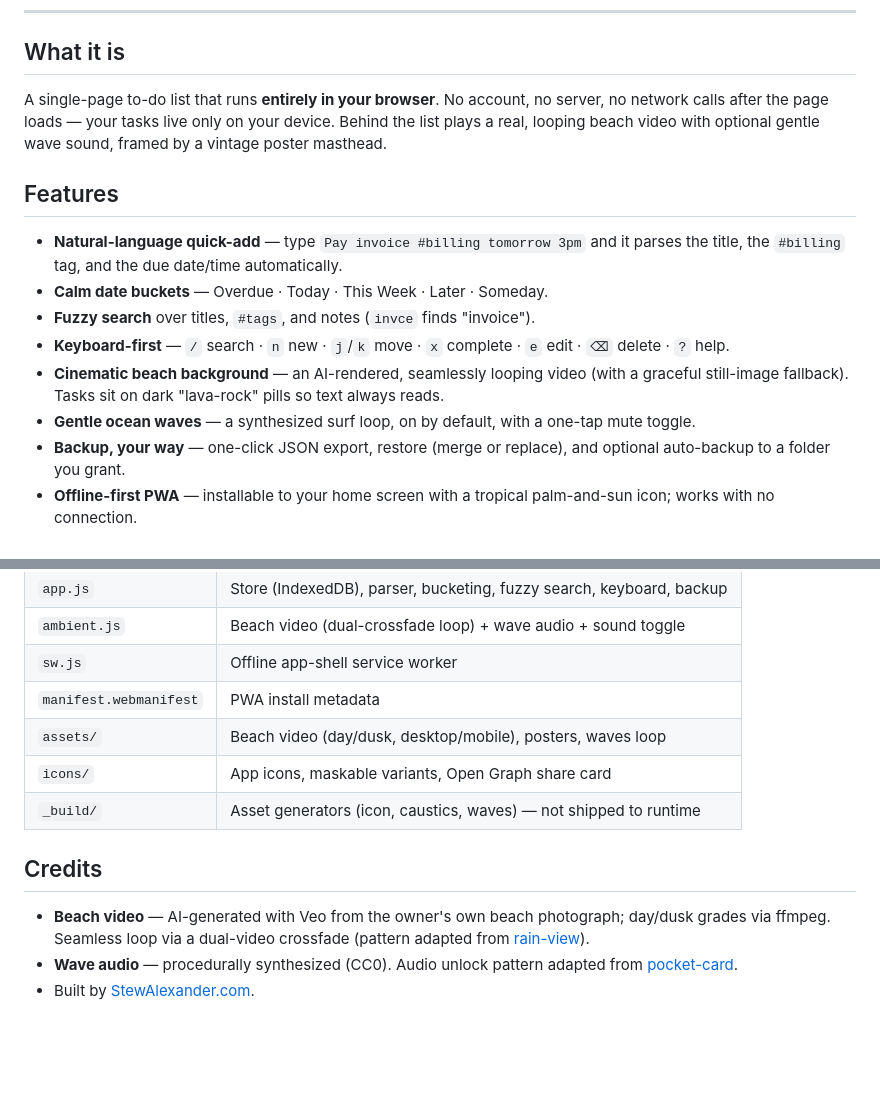
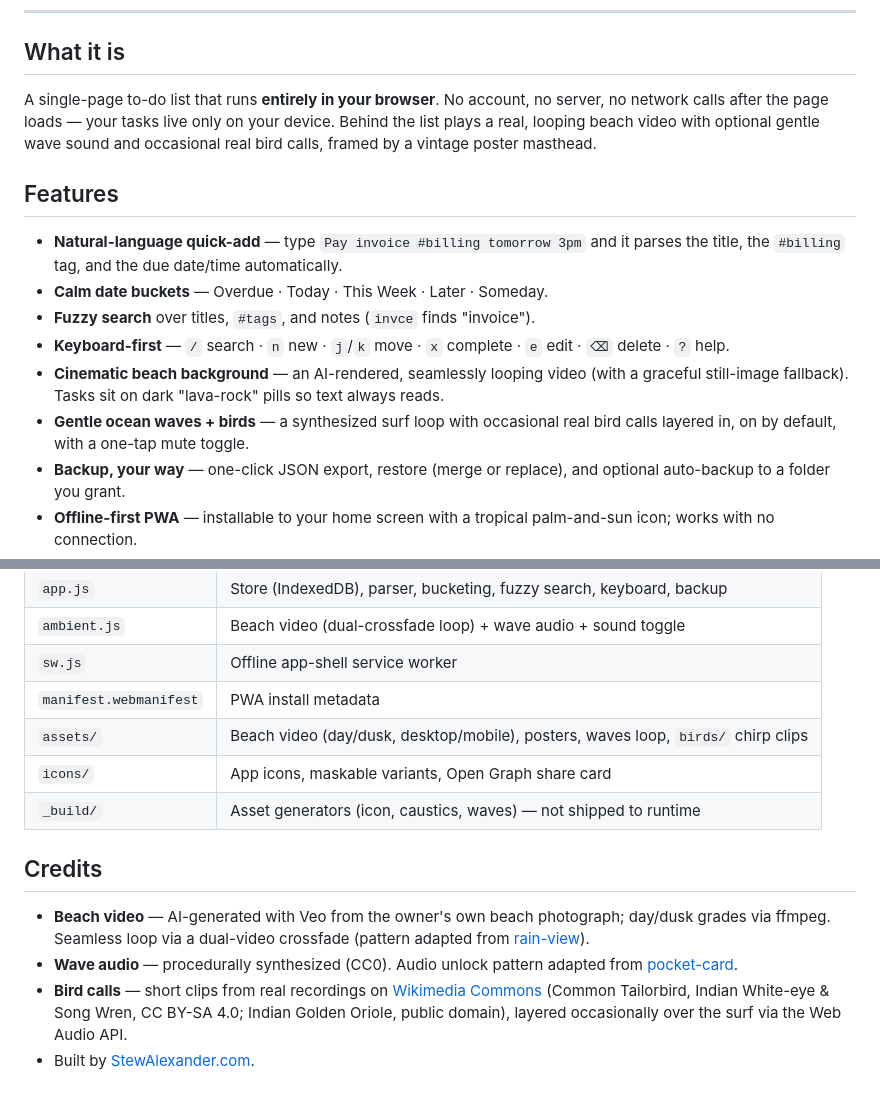
Before and after one commit to StewAlexander-com/tropical-todo-list, a Markdown page: README.md, 2 parts joined by grey strips. GitHub-like rendering; blank space fills up the shorter version.

Commit message:
README: credit real bird recordings (Wikimedia Commons, CC BY-SA/PD)

```diff
--- a/README.md
+++ b/README.md
@@ -16,7 +16,7 @@
 
 ## What it is
 
-A single-page to-do list that runs **entirely in your browser**. No account, no server, no network calls after the page loads — your tasks live only on your device. Behind the list plays a real, looping beach video with optional gentle wave sound, framed by a vintage poster masthead.
+A single-page to-do list that runs **entirely in your browser**. No account, no server, no network calls after the page loads — your tasks live only on your device. Behind the list plays a real, looping beach video with optional gentle wave sound and occasional real bird calls, framed by a vintage poster masthead.
 
 ## Features
 
@@ -25,7 +25,7 @@ A single-page to-do list that runs **entirely in your browser**. No account, no
 - **Fuzzy search** over titles, `#tags`, and notes (`invce` finds "invoice").
 - **Keyboard-first** — `/` search · `n` new · `j`/`k` move · `x` complete · `e` edit · `⌫` delete · `?` help.
 - **Cinematic beach background** — an AI-rendered, seamlessly looping video (with a graceful still-image fallback). Tasks sit on dark "lava-rock" pills so text always reads.
-- **Gentle ocean waves** — a synthesized surf loop, on by default, with a one-tap mute toggle.
+- **Gentle ocean waves + birds** — a synthesized surf loop with occasional real bird calls layered in, on by default, with a one-tap mute toggle.
 - **Backup, your way** — one-click JSON export, restore (merge or replace), and optional auto-backup to a folder you grant.
 - **Offline-first PWA** — installable to your home screen with a tropical palm-and-sun icon; works with no connection.
 - **Light & dusk themes** follow your system preference.
@@ -55,7 +55,7 @@ Static files, zero build step. To host on GitHub Pages:
 | `ambient.js` | Beach video (dual-crossfade loop) + wave audio + sound toggle |
 | `sw.js` | Offline app-shell service worker |
 | `manifest.webmanifest` | PWA install metadata |
-| `assets/` | Beach video (day/dusk, desktop/mobile), posters, waves loop |
+| `assets/` | Beach video (day/dusk, desktop/mobile), posters, waves loop, `birds/` chirp clips |
 | `icons/` | App icons, maskable variants, Open Graph share card |
 | `_build/` | Asset generators (icon, caustics, waves) — not shipped to runtime |
 
@@ -63,4 +63,5 @@ Static files, zero build step. To host on GitHub Pages:
 
 - **Beach video** — AI-generated with Veo from the owner's own beach photograph; day/dusk grades via ffmpeg. Seamless loop via a dual-video crossfade (pattern adapted from [rain-view](https://github.com/StewAlexander-com/rain-view)).
 - **Wave audio** — procedurally synthesized (CC0). Audio unlock pattern adapted from [pocket-card](https://github.com/StewAlexander-com/pocket-card).
+- **Bird calls** — short clips from real recordings on [Wikimedia Commons](https://commons.wikimedia.org/) (Common Tailorbird, Indian White-eye & Song Wren, CC BY-SA 4.0; Indian Golden Oriole, public domain), layered occasionally over the surf via the Web Audio API.
 - Built by [StewAlexander.com](https://stewalexander.com).
```
